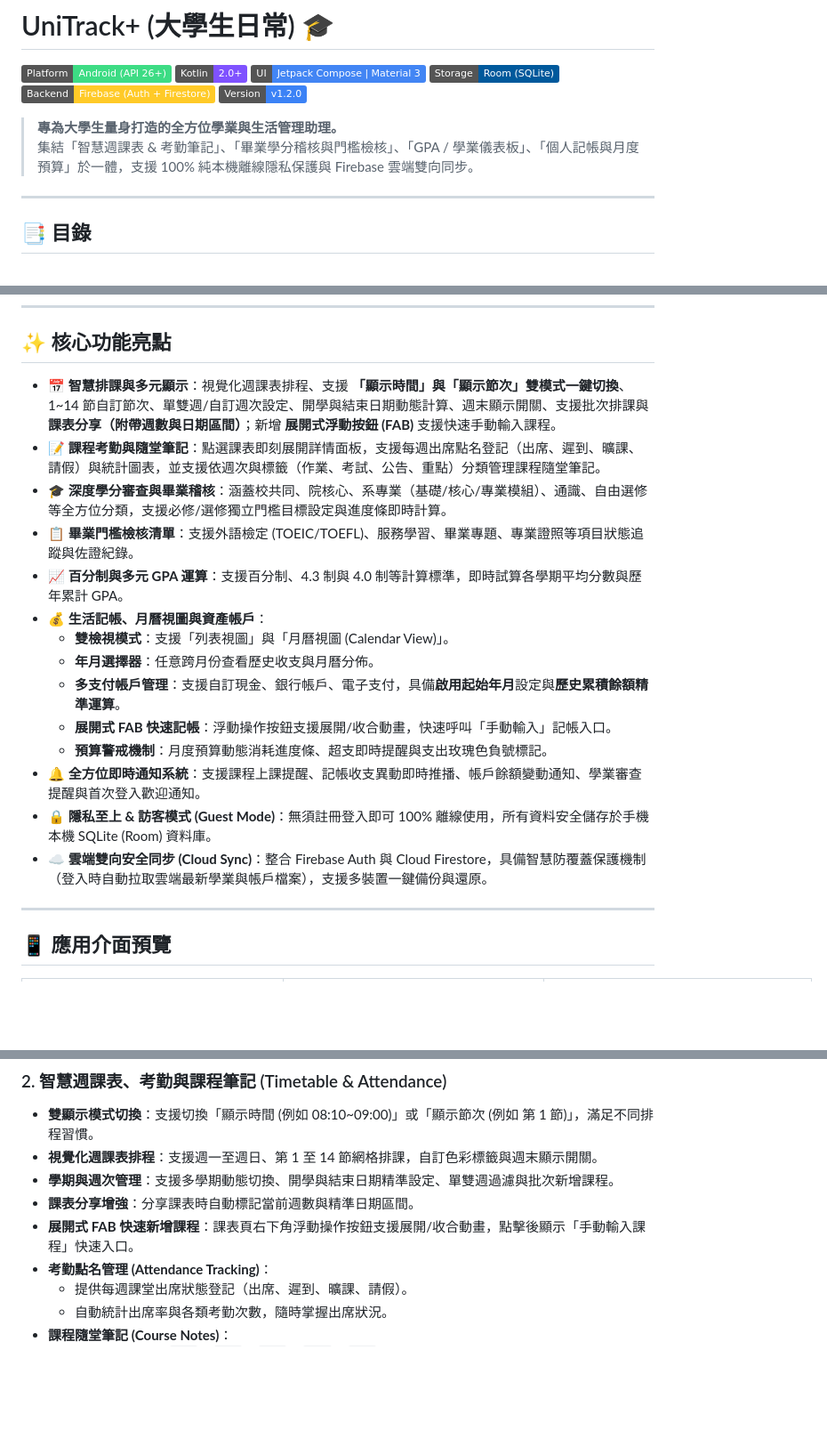
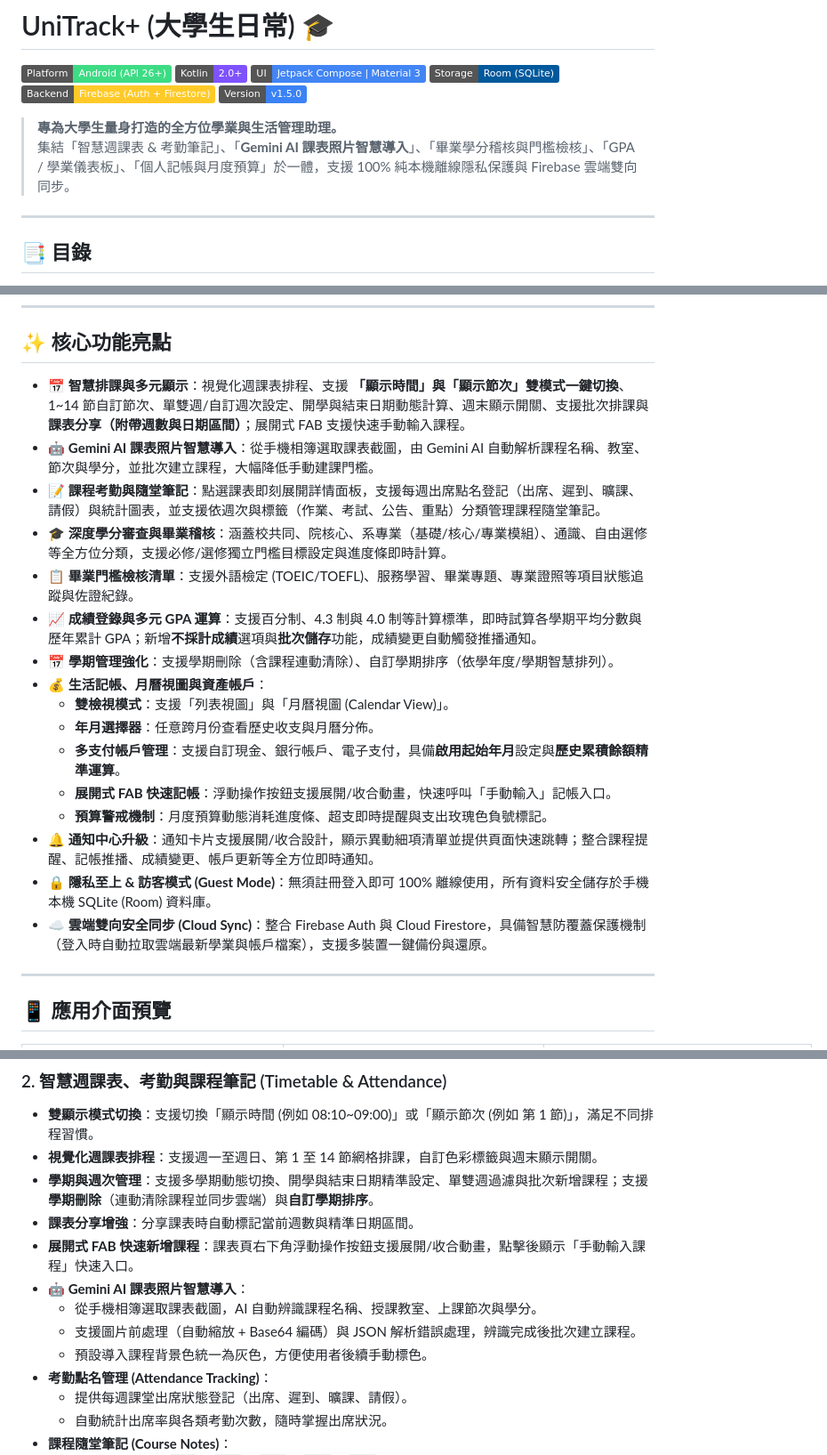
Before and after one commit to ZhaoHong04126/UniTrack, a Markdown page: README.md, 3 parts joined by grey strips. Shown at 89% size. Drawn GitHub-style; badges without logos; blank space fills up the shorter version.

```diff
--- a/README.md
+++ b/README.md
@@ -5,10 +5,10 @@
 [![Jetpack Compose](https://img.shields.io/badge/UI-Jetpack%20Compose%20%7C%20Material%203-4285F4?logo=jetpackcompose&logoColor=white)](https://developer.android.com/jetpack/compose)
 [![Room](https://img.shields.io/badge/Storage-Room%20(SQLite)-00599C?logo=sqlite&logoColor=white)](https://developer.android.com/training/data-storage/room)
 [![Firebase](https://img.shields.io/badge/Backend-Firebase%20(Auth%20%2B%20Firestore)-FFCA28?logo=firebase&logoColor=black)](https://firebase.google.com/)
-[![Version](https://img.shields.io/badge/Version-v1.2.0-3B82F6)](https://github.com/ZhaoHong04126/UniTrack)
+[![Version](https://img.shields.io/badge/Version-v1.5.0-3B82F6)](https://github.com/ZhaoHong04126/UniTrack)
 
 > **專為大學生量身打造的全方位學業與生活管理助理。**
-> 集結「智慧週課表 & 考勤筆記」、「畢業學分稽核與門檻檢核」、「GPA / 學業儀表板」、「個人記帳與月度預算」於一體，支援 100% 純本機離線隱私保護與 Firebase 雲端雙向同步。
+> 集結「智慧週課表 & 考勤筆記」、「**Gemini AI 課表照片智慧導入**」、「畢業學分稽核與門檻檢核」、「GPA / 學業儀表板」、「個人記帳與月度預算」於一體，支援 100% 純本機離線隱私保護與 Firebase 雲端雙向同步。
 
 ---
 
@@ -37,20 +37,23 @@
 
 ## ✨ 核心功能亮點
 
-* 📅 **智慧排課與多元顯示**：視覺化週課表排程、支援 **「顯示時間」與「顯示節次」雙模式一鍵切換**、1~14 節自訂節次、單雙週/自訂週次設定、開學與結束日期動態計算、週末顯示開關、支援批次排課與**課表分享（附帶週數與日期區間）**；新增 **展開式浮動按鈕 (FAB)** 支援快速手動輸入課程。
+* 📅 **智慧排課與多元顯示**：視覺化週課表排程、支援 **「顯示時間」與「顯示節次」雙模式一鍵切換**、1~14 節自訂節次、單雙週/自訂週次設定、開學與結束日期動態計算、週末顯示開關、支援批次排課與**課表分享（附帶週數與日期區間）**；展開式 FAB 支援快速手動輸入課程。
+* 🤖 **Gemini AI 課表照片智慧導入**：從手機相簿選取課表截圖，由 Gemini AI 自動解析課程名稱、教室、節次與學分，並批次建立課程，大幅降低手動建課門檻。
 * 📝 **課程考勤與隨堂筆記**：點選課表即刻展開詳情面板，支援每週出席點名登記（出席、遲到、曠課、請假）與統計圖表，並支援依週次與標籤（作業、考試、公告、重點）分類管理課程隨堂筆記。
 * 🎓 **深度學分審查與畢業稽核**：涵蓋校共同、院核心、系專業（基礎/核心/專業模組）、通識、自由選修等全方位分類，支援必修/選修獨立門檻目標設定與進度條即時計算。
 * 📋 **畢業門檻檢核清單**：支援外語檢定 (TOEIC/TOEFL)、服務學習、畢業專題、專業證照等項目狀態追蹤與佐證紀錄。
-* 📈 **百分制與多元 GPA 運算**：支援百分制、4.3 制與 4.0 制等計算標準，即時試算各學期平均分數與歷年累計 GPA。
+* 📈 **成績登錄與多元 GPA 運算**：支援百分制、4.3 制與 4.0 制等計算標準，即時試算各學期平均分數與歷年累計 GPA；新增**不採計成績**選項與**批次儲存**功能，成績變更自動觸發推播通知。
+* 📅 **學期管理強化**：支援學期刪除（含課程連動清除）、自訂學期排序（依學年度/學期智慧排列）。
 * 💰 **生活記帳、月曆視圖與資產帳戶**：
   * **雙檢視模式**：支援「列表視圖」與「月曆視圖 (Calendar View)」。
   * **年月選擇器**：任意跨月份查看歷史收支與月曆分佈。
   * **多支付帳戶管理**：支援自訂現金、銀行帳戶、電子支付，具備**啟用起始年月**設定與**歷史累積餘額精準運算**。
   * **展開式 FAB 快速記帳**：浮動操作按鈕支援展開/收合動畫，快速呼叫「手動輸入」記帳入口。
   * **預算警戒機制**：月度預算動態消耗進度條、超支即時提醒與支出玫瑰色負號標記。
-* 🔔 **全方位即時通知系統**：支援課程上課提醒、記帳收支異動即時推播、帳戶餘額變動通知、學業審查提醒與首次登入歡迎通知。
+* 🔔 **通知中心升級**：通知卡片支援展開/收合設計，顯示異動細項清單並提供頁面快速跳轉；整合課程提醒、記帳推播、成績變更、帳戶更新等全方位即時通知。
 * 🔒 **隱私至上 & 訪客模式 (Guest Mode)**：無須註冊登入即可 100% 離線使用，所有資料安全儲存於手機本機 SQLite (Room) 資料庫。
 * ☁️ **雲端雙向安全同步 (Cloud Sync)**：整合 Firebase Auth 與 Cloud Firestore，具備智慧防覆蓋保護機制（登入時自動拉取雲端最新學業與帳戶檔案），支援多裝置一鍵備份與還原。
+
 
 ---
 
@@ -233,9 +251,13 @@ UniTrack+/
 ### 2. 智慧週課表、考勤與課程筆記 (Timetable & Attendance)
 * **雙顯示模式切換**：支援切換「顯示時間 (例如 08:10~09:00)」或「顯示節次 (例如 第 1 節)」，滿足不同排程習慣。
 * **視覺化週課表排程**：支援週一至週日、第 1 至 14 節網格排課，自訂色彩標籤與週末顯示開關。
-* **學期與週次管理**：支援多學期動態切換、開學與結束日期精準設定、單雙週過濾與批次新增課程。
+* **學期與週次管理**：支援多學期動態切換、開學與結束日期精準設定、單雙週過濾與批次新增課程；支援**學期刪除**（連動清除課程並同步雲端）與**自訂學期排序**。
 * **課表分享增強**：分享課表時自動標記當前週數與精準日期區間。
 * **展開式 FAB 快速新增課程**：課表頁右下角浮動操作按鈕支援展開/收合動畫，點擊後顯示「手動輸入課程」快速入口。
+* **🤖 Gemini AI 課表照片智慧導入**：
+  * 從手機相簿選取課表截圖，AI 自動辨識課程名稱、授課教室、上課節次與學分。
+  * 支援圖片前處理（自動縮放 + Base64 編碼）與 JSON 解析錯誤處理，辨識完成後批次建立課程。
+  * 預設導入課程背景色統一為灰色，方便使用者後續手動標色。
 * **考勤點名管理 (Attendance Tracking)**：
   * 提供每週課堂出席狀態登記（出席、遲到、曠課、請假）。
   * 自動統計出席率與各類考勤次數，隨時掌握出席狀況。
```
Also changed, not shown: other parts of README.md (+36 -9 lines).
